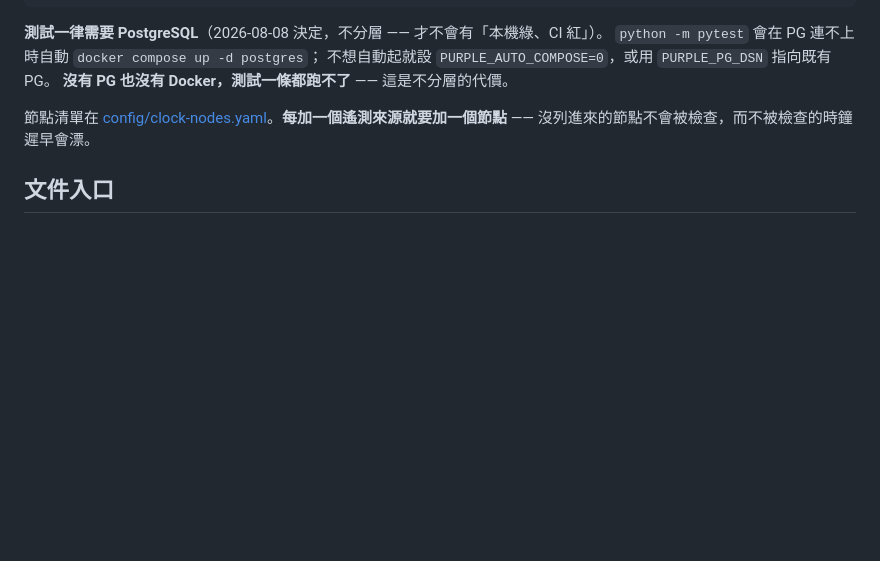
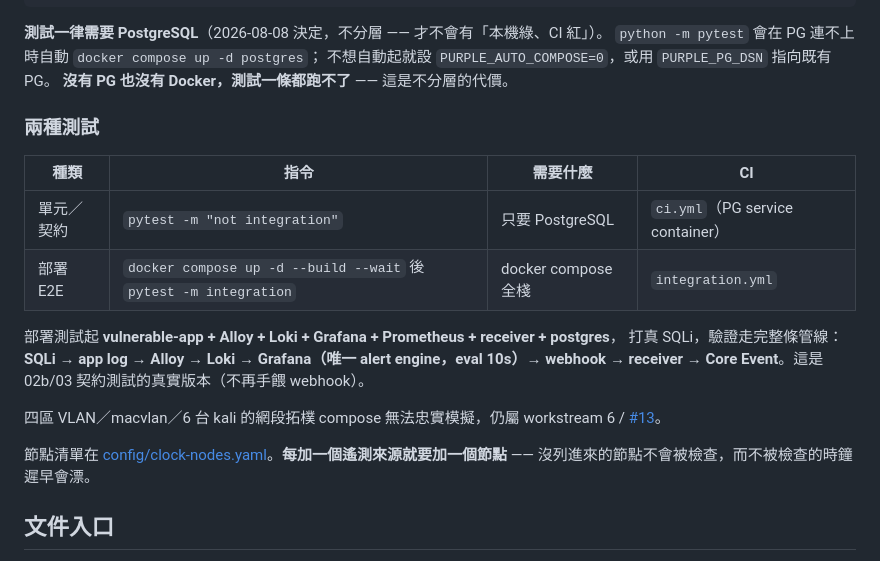
Before and after one commit to Graylee0128/cyber, a Markdown page: README.md, the part around the change. GitHub-like rendering; blank space fills up the shorter version.

```diff
--- a/README.md
+++ b/README.md
@@ -29,6 +29,21 @@ python -m purple.clock.cli   # 時鐘同步檢查，退出碼 0/1/2
 `python -m pytest` 會在 PG 連不上時自動 `docker compose up -d postgres`；
 不想自動起就設 `PURPLE_AUTO_COMPOSE=0`，或用 `PURPLE_PG_DSN` 指向既有 PG。
 **沒有 PG 也沒有 Docker，測試一條都跑不了** —— 這是不分層的代價。
+
+### 兩種測試
+
+| 種類 | 指令 | 需要什麼 | CI |
+|---|---|---|---|
+| 單元／契約 | `pytest -m "not integration"` | 只要 PostgreSQL | `ci.yml`（PG service container）|
+| 部署 E2E | `docker compose up -d --build --wait` 後 `pytest -m integration` | docker compose 全棧 | `integration.yml` |
+
+部署測試起 **vulnerable-app + Alloy + Loki + Grafana + Prometheus + receiver + postgres**，
+打真 SQLi，驗證走完整條管線：
+**SQLi → app log → Alloy → Loki → Grafana（唯一 alert engine，eval 10s）→ webhook
+→ receiver → Core Event**。這是 02b/03 契約測試的真實版本（不再手餵 webhook）。
+
+四區 VLAN／macvlan／6 台 kali 的網段拓樸 compose 無法忠實模擬，仍屬
+workstream 6 / [#13](https://github.com/Graylee0128/cyber/issues/13)。
 
 節點清單在 [config/clock-nodes.yaml](./config/clock-nodes.yaml)。**每加一個遙測來源就要加一個節點** ——
 沒列進來的節點不會被檢查，而不被檢查的時鐘遲早會漂。
```
Also changed, not shown: .scratch/p1-output-contract/map.md (+11 -0 lines).
